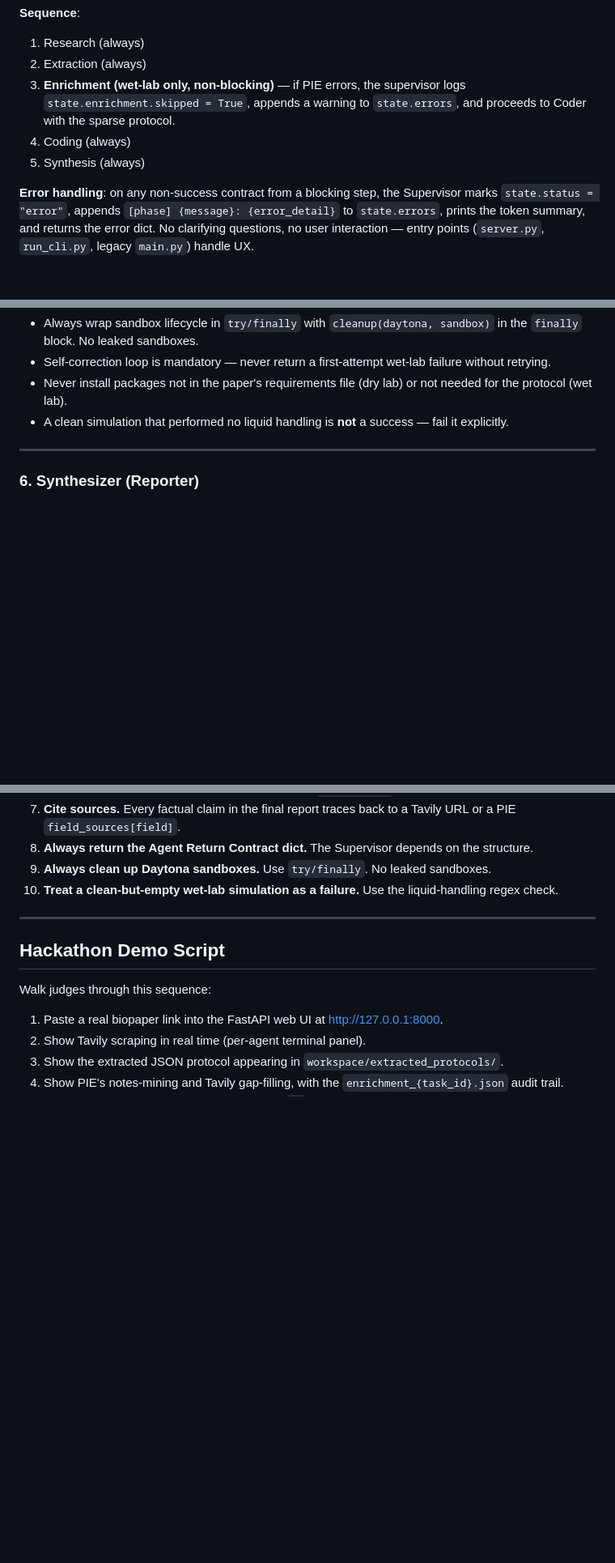
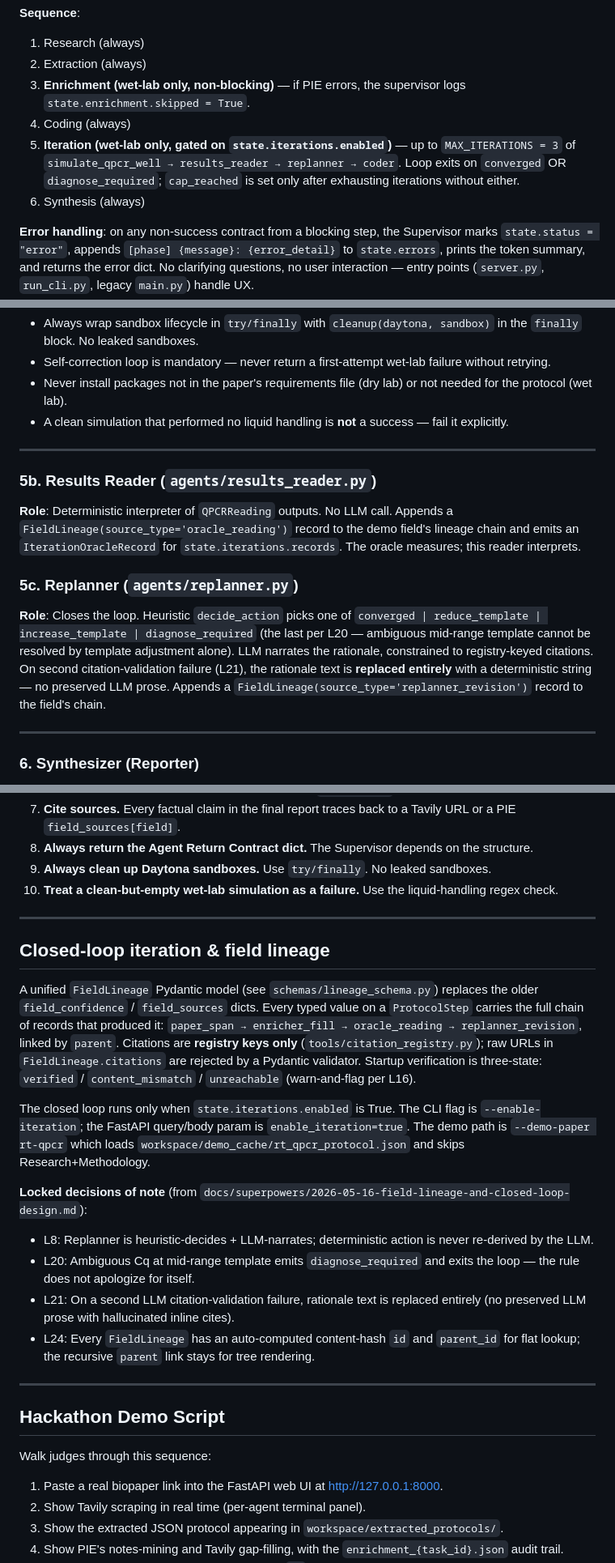
Before and after one commit to aalxi/bio-swarm, a Markdown page: claude.md, 3 parts joined by grey strips. Shown at 81% size. Rendered like a GitHub page; blank space fills up the shorter version.

Commit message:
docs(claude.md): roster entries for results_reader/replanner; closed-loop+lineage subsection
Co-Authored-By: Claude Sonnet 4.6 <noreply@anthropic.com>

```diff
--- a/claude.md
+++ b/claude.md
@@ -364,9 +364,10 @@ def run_pipeline(
 **Sequence**:
 1. Research (always)
 2. Extraction (always)
-3. **Enrichment (wet-lab only, non-blocking)** — if PIE errors, the supervisor logs `state.enrichment.skipped = True`, appends a warning to `state.errors`, and proceeds to Coder with the sparse protocol.
+3. **Enrichment (wet-lab only, non-blocking)** — if PIE errors, the supervisor logs `state.enrichment.skipped = True`.
 4. Coding (always)
-5. Synthesis (always)
+5. **Iteration (wet-lab only, gated on `state.iterations.enabled`)** — up to `MAX_ITERATIONS = 3` of `simulate_qpcr_well → results_reader → replanner → coder`. Loop exits on `converged` OR `diagnose_required`; `cap_reached` is set only after exhausting iterations without either.
+6. Synthesis (always)
 
 **Error handling**: on any non-success contract from a blocking step, the Supervisor marks `state.status = "error"`, appends `[phase] {message}: {error_detail}` to `state.errors`, prints the token summary, and returns the error dict. No clarifying questions, no user interaction — entry points (`server.py`, `run_cli.py`, legacy `main.py`) handle UX.
 
@@ -483,6 +484,14 @@ PAYWALL_DOMAINS          = ["nature.com", "science.org", "cell.com", ...]
 - Self-correction loop is mandatory — never return a first-attempt wet-lab failure without retrying.
 - Never install packages not in the paper's requirements file (dry lab) or not needed for the protocol (wet lab).
 - A clean simulation that performed no liquid handling is **not** a success — fail it explicitly.
+
+---
+
+### 5b. Results Reader (`agents/results_reader.py`)
+**Role**: Deterministic interpreter of `QPCRReading` outputs. No LLM call. Appends a `FieldLineage(source_type='oracle_reading')` record to the demo field's lineage chain and emits an `IterationOracleRecord` for `state.iterations.records`. The oracle measures; this reader interprets.
+
+### 5c. Replanner (`agents/replanner.py`)
+**Role**: Closes the loop. Heuristic `decide_action` picks one of `converged | reduce_template | increase_template | diagnose_required` (the last per L20 — ambiguous mid-range template cannot be resolved by template adjustment alone). LLM narrates the rationale, constrained to registry-keyed citations. On second citation-validation failure (L21), the rationale text is **replaced entirely** with a deterministic string — no preserved LLM prose. Appends a `FieldLineage(source_type='replanner_revision')` record to the field's chain.
 
 ---
 
@@ -690,6 +699,20 @@ Server-only synthetic events: `{"type": "done", "result": {...}}` and `{"type":
 
 ---
 
+## Closed-loop iteration & field lineage
+
+A unified `FieldLineage` Pydantic model (see `schemas/lineage_schema.py`) replaces the older `field_confidence` / `field_sources` dicts. Every typed value on a `ProtocolStep` carries the full chain of records that produced it: `paper_span → enricher_fill → oracle_reading → replanner_revision`, linked by `parent`. Citations are **registry keys only** (`tools/citation_registry.py`); raw URLs in `FieldLineage.citations` are rejected by a Pydantic validator. Startup verification is three-state: `verified` / `content_mismatch` / `unreachable` (warn-and-flag per L16).
+
+The closed loop runs only when `state.iterations.enabled` is True. The CLI flag is `--enable-iteration`; the FastAPI query/body param is `enable_iteration=true`. The demo path is `--demo-paper rt-qpcr` which loads `workspace/demo_cache/rt_qpcr_protocol.json` and skips Research+Methodology.
+
+**Locked decisions of note** (from `docs/superpowers/2026-05-16-field-lineage-and-closed-loop-design.md`):
+- L8: Replanner is heuristic-decides + LLM-narrates; deterministic action is never re-derived by the LLM.
+- L20: Ambiguous Cq at mid-range template emits `diagnose_required` and exits the loop — the rule does not apologize for itself.
+- L21: On a second LLM citation-validation failure, rationale text is replaced entirely (no preserved LLM prose with hallucinated inline cites).
+- L24: Every `FieldLineage` has an auto-computed content-hash `id` and `parent_id` for flat lookup; the recursive `parent` link stays for tree rendering.
+
+---
+
 ## Hackathon Demo Script
 
 Walk judges through this sequence:
```
